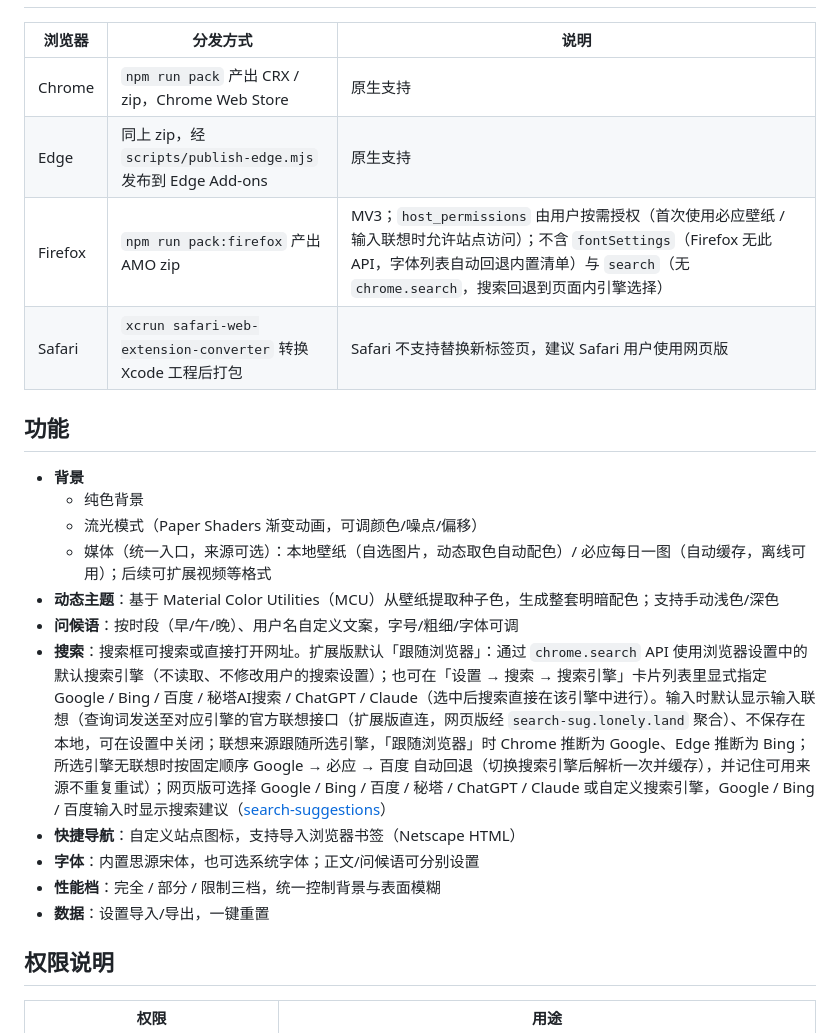
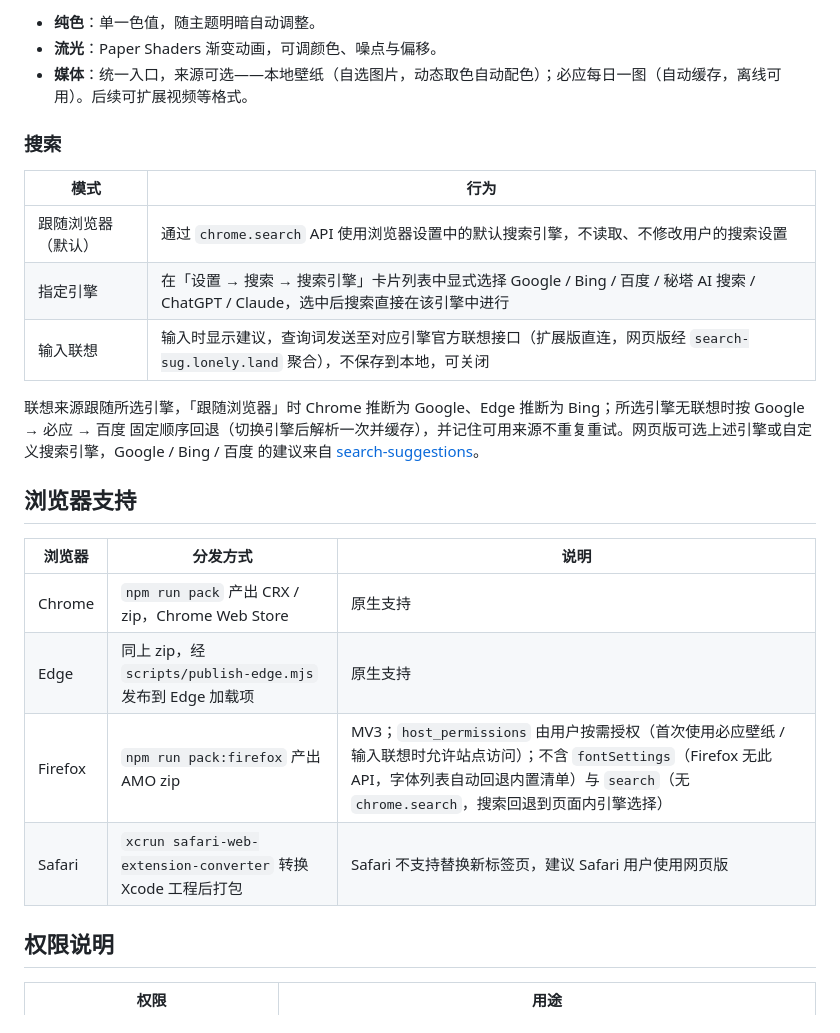
Before and after one commit to apanzinc/MoonFog, a Markdown page: README.md, the part around one of its changes. Rendered like a GitHub page.

```diff
--- a/README.md
+++ b/README.md
@@ -41,25 +79,25 @@ cd dist-web && npx serve .   # 本地预览
+- **纯色**：单一色值，随主题明暗自动调整。
+- **流光**：Paper Shaders 渐变动画，可调颜色、噪点与偏移。
+- **媒体**：统一入口，来源可选——本地壁纸（自选图片，动态取色自动配色）；必应每日一图（自动缓存，离线可用）。后续可扩展视频等格式。
+
+### 搜索
+
+| 模式 | 行为 |
+| --- | --- |
+| 跟随浏览器（默认） | 通过 `chrome.search` API 使用浏览器设置中的默认搜索引擎，不读取、不修改用户的搜索设置 |
+| 指定引擎 | 在「设置 → 搜索 → 搜索引擎」卡片列表中显式选择 Google / Bing / 百度 / 秘塔 AI 搜索 / ChatGPT / Claude，选中后搜索直接在该引擎中进行 |
+| 输入联想 | 输入时显示建议，查询词发送至对应引擎官方联想接口（扩展版直连，网页版经 `search-sug.lonely.land` 聚合），不保存到本地，可关闭 |
+
+联想来源跟随所选引擎，「跟随浏览器」时 Chrome 推断为 Google、Edge 推断为 Bing；所选引擎无联想时按 Google → 必应 → 百度 固定顺序回退（切换引擎后解析一次并缓存），并记住可用来源不重复重试。网页版可选上述引擎或自定义搜索引擎，Google / Bing / 百度 的建议来自 [search-suggestions](https://github.com/lonely-4/search-suggestions)。
+
+## 浏览器支持
 
 | 浏览器 | 分发方式 | 说明 |
 | --- | --- | --- |
 | Chrome | `npm run pack` 产出 CRX / zip，Chrome Web Store | 原生支持 |
-| Edge | 同上 zip，经 `scripts/publish-edge.mjs` 发布到 Edge Add-ons | 原生支持 |
+| Edge | 同上 zip，经 `scripts/publish-edge.mjs` 发布到 Edge 加载项 | 原生支持 |
 | Firefox | `npm run pack:firefox` 产出 AMO zip | MV3；`host_permissions` 由用户按需授权（首次使用必应壁纸 / 输入联想时允许站点访问）；不含 `fontSettings`（Firefox 无此 API，字体列表自动回退内置清单）与 `search`（无 `chrome.search`，搜索回退到页面内引擎选择） |
 | Safari | `xcrun safari-web-extension-converter` 转换 Xcode 工程后打包 | Safari 不支持替换新标签页，建议 Safari 用户使用网页版 |
-
-## 功能
-
-- **背景**
-  - 纯色背景
-  - 流光模式（Paper Shaders 渐变动画，可调颜色/噪点/偏移）
-  - 媒体（统一入口，来源可选）：本地壁纸（自选图片，动态取色自动配色）/ 必应每日一图（自动缓存，离线可用）；后续可扩展视频等格式
-- **动态主题**：基于 Material Color Utilities（MCU）从壁纸提取种子色，生成整套明暗配色；支持手动浅色/深色
-- **问候语**：按时段（早/午/晚）、用户名自定义文案，字号/粗细/字体可调
-- **搜索**：搜索框可搜索或直接打开网址。扩展版默认「跟随浏览器」：通过 `chrome.search` API 使用浏览器设置中的默认搜索引擎（不读取、不修改用户的搜索设置）；也可在「设置 → 搜索 → 搜索引擎」卡片列表里显式指定 Google / Bing / 百度 / 秘塔AI搜索 / ChatGPT / Claude（选中后搜索直接在该引擎中进行）。输入时默认显示输入联想（查询词发送至对应引擎的官方联想接口（扩展版直连，网页版经 `search-sug.lonely.land` 聚合）、不保存在本地，可在设置中关闭；联想来源跟随所选引擎，「跟随浏览器」时 Chrome 推断为 Google、Edge 推断为 Bing；所选引擎无联想时按固定顺序 Google → 必应 → 百度 自动回退（切换搜索引擎后解析一次并缓存），并记住可用来源不重复重试）；网页版可选择 Google / Bing / 百度 / 秘塔 / ChatGPT / Claude 或自定义搜索引擎，Google / Bing / 百度输入时显示搜索建议（[search-suggestions](https://github.com/lonely-4/search-suggestions)）
-- **快捷导航**：自定义站点图标，支持导入浏览器书签（Netscape HTML）
-- **字体**：内置思源宋体，也可选系统字体；正文/问候语可分别设置
-- **性能档**：完全 / 部分 / 限制三档，统一控制背景与表面模糊
-- **数据**：设置导入/导出，一键重置
-
 
 ## 权限说明
 
```
Also changed, not shown: other parts of README.md (+81 -27 lines).
